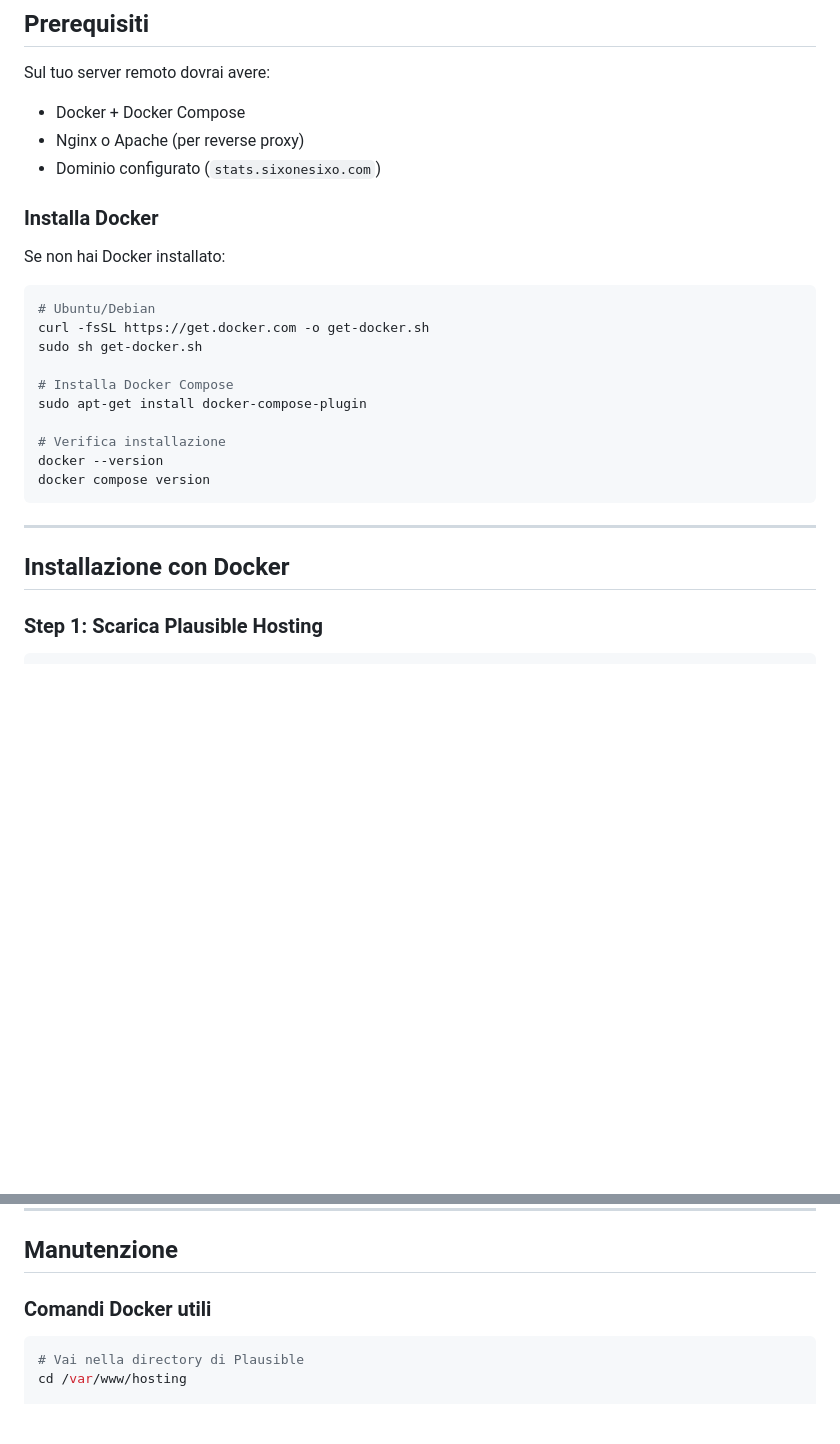
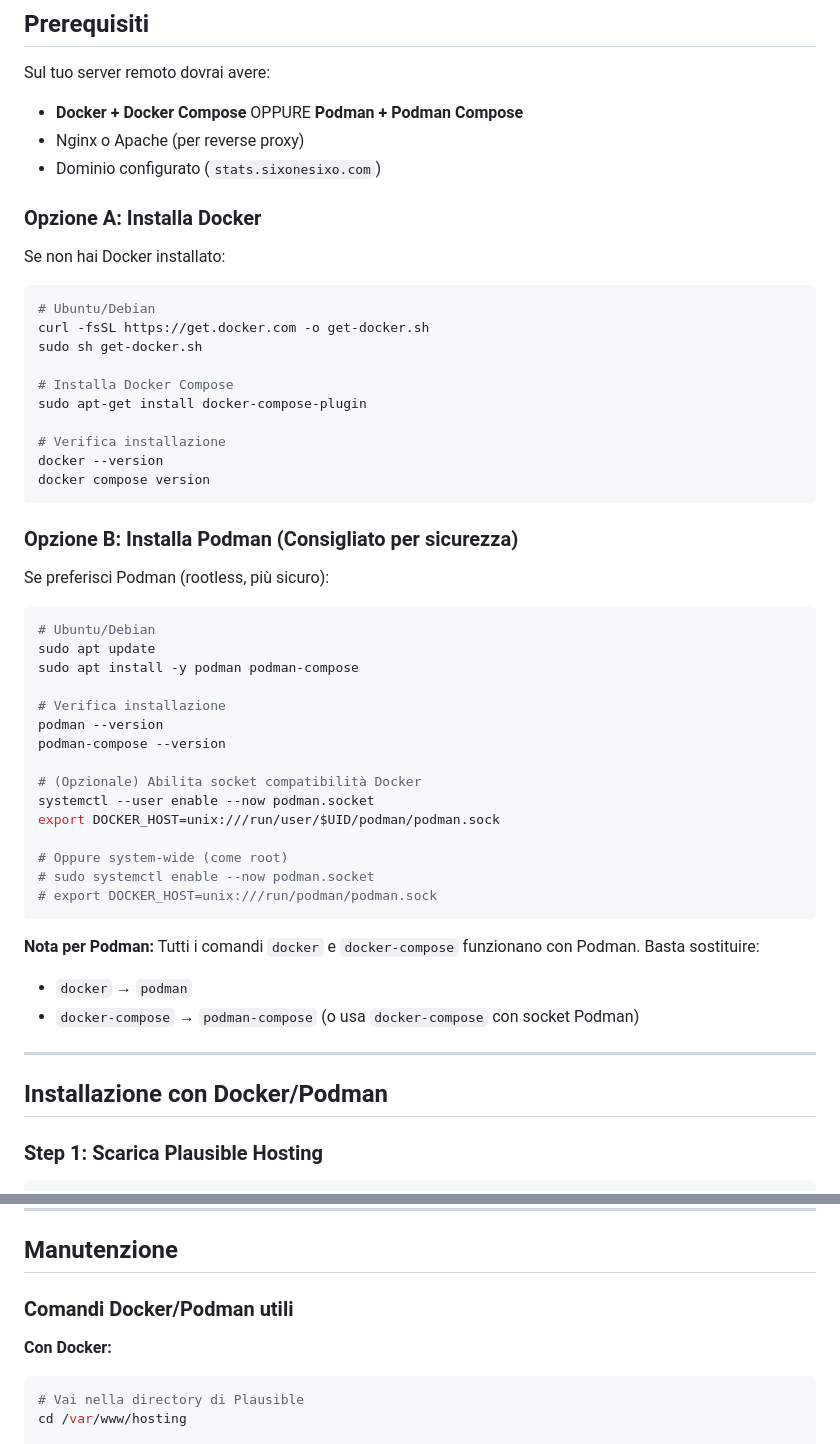
Before and after one commit to vine-mxm/discover-monthly, a Markdown page: docs/ANALYTICS_SETUP.md, 2 parts joined by grey strips. GitHub-like rendering; blank space fills up the shorter version.

````diff
--- a/docs/ANALYTICS_SETUP.md
+++ b/docs/ANALYTICS_SETUP.md
@@ -31,11 +31,11 @@ Guida completa per installare e configurare Plausible Analytics sul server remot
 ## Prerequisiti
 
 Sul tuo server remoto dovrai avere:
-- Docker + Docker Compose
+- **Docker + Docker Compose** OPPURE **Podman + Podman Compose**
 - Nginx o Apache (per reverse proxy)
 - Dominio configurato (`stats.sixonesixo.com`)
 
-### Installa Docker
+### Opzione A: Installa Docker
 
 Se non hai Docker installato:
 
@@ -52,9 +52,35 @@ docker --version
 docker compose version
 ```
 
+### Opzione B: Installa Podman (Consigliato per sicurezza)
+
+Se preferisci Podman (rootless, più sicuro):
+
+```bash
+# Ubuntu/Debian
+sudo apt update
+sudo apt install -y podman podman-compose
+
+# Verifica installazione
+podman --version
+podman-compose --version
+
+# (Opzionale) Abilita socket compatibilità Docker
+systemctl --user enable --now podman.socket
+export DOCKER_HOST=unix:///run/user/$UID/podman/podman.sock
+
+# Oppure system-wide (come root)
+# sudo systemctl enable --now podman.socket
+# export DOCKER_HOST=unix:///run/podman/podman.sock
+```
+
+**Nota per Podman:** Tutti i comandi `docker` e `docker-compose` funzionano con Podman. Basta sostituire:
+- `docker` → `podman`
+- `docker-compose` → `podman-compose` (o usa `docker-compose` con socket Podman)
+
 ---
 
-## Installazione con Docker
+## Installazione con Docker/Podman
 
 ### Step 1: Scarica Plausible Hosting
 
@@ -391,7 +460,9 @@ Plausible traccia automaticamente:
 
 ## Manutenzione
 
-### Comandi Docker utili
+### Comandi Docker/Podman utili
+
+**Con Docker:**
 
 ```bash
 # Vai nella directory di Plausible
````
Also changed, not shown: other parts of docs/ANALYTICS_SETUP.md (+138 -4 lines).
